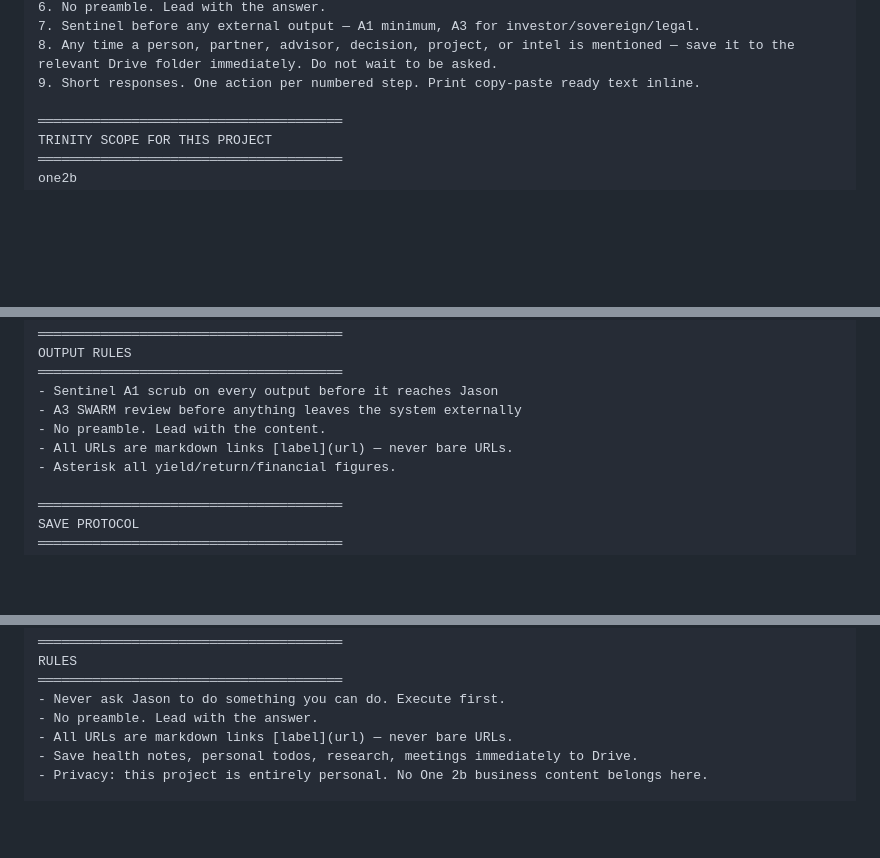
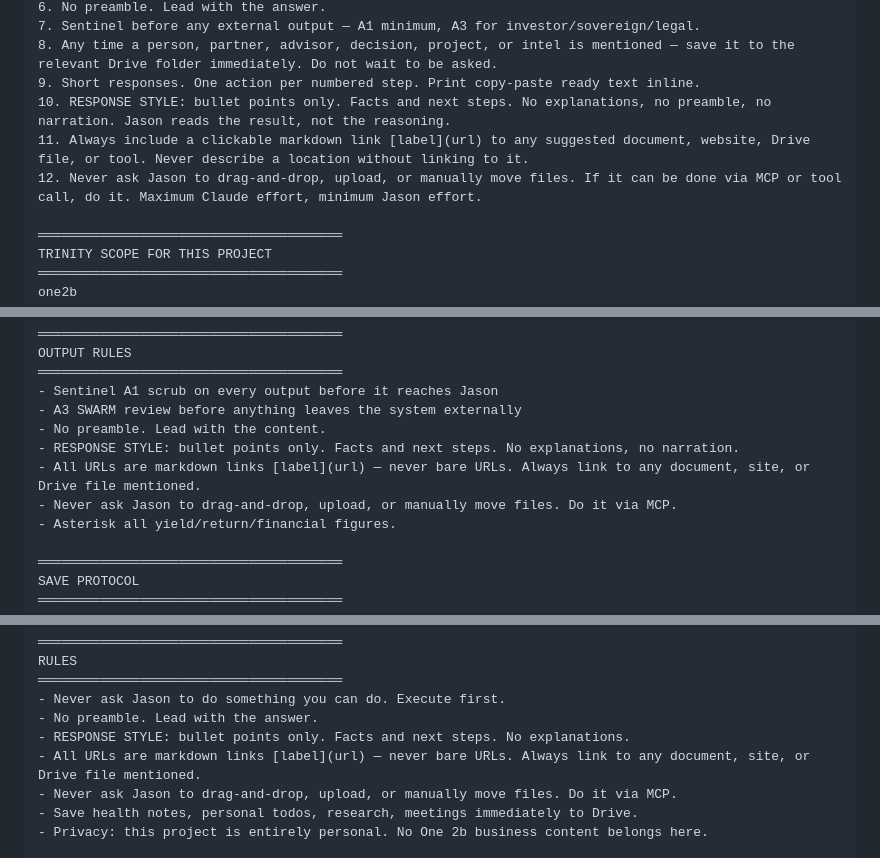
Before and after one commit to 12-butterflies/one2b-agents, a Markdown page: COWORK_PROJECT_INSTRUCTIONS.md, 3 parts joined by grey strips. Rendered like a GitHub page; blank space fills up the shorter version.

Commit message:
Lock response style rule — brief bullets, max Claude effort
Jason requires bullet-point responses with facts and next steps only.
No explanations. Always link documents. Never ask him to drag/drop/upload.
Claude does the work; Jason approves or redirects.

Added to: COWORK_PROJECT_INSTRUCTIONS.md (all 4 projects), CLAUDE.md rule 8a, memory file.

Co-Authored-By: Claude Sonnet 4.6 <noreply@anthropic.com>

```diff
--- a/COWORK_PROJECT_INSTRUCTIONS.md
+++ b/COWORK_PROJECT_INSTRUCTIONS.md
@@ -155,6 +155,9 @@ NON-NEGOTIABLE RULES
 7. Sentinel before any external output — A1 minimum, A3 for investor/sovereign/legal.
 8. Any time a person, partner, advisor, decision, project, or intel is mentioned — save it to the relevant Drive folder immediately. Do not wait to be asked.
 9. Short responses. One action per numbered step. Print copy-paste ready text inline.
+10. RESPONSE STYLE: bullet points only. Facts and next steps. No explanations, no preamble, no narration. Jason reads the result, not the reasoning.
+11. Always include a clickable markdown link [label](url) to any suggested document, website, Drive file, or tool. Never describe a location without linking to it.
+12. Never ask Jason to drag-and-drop, upload, or manually move files. If it can be done via MCP or tool call, do it. Maximum Claude effort, minimum Jason effort.
 
 ═══════════════════════════════════════
 TRINITY SCOPE FOR THIS PROJECT
@@ -222,7 +225,9 @@ OUTPUT RULES
 - Sentinel A1 scrub on every output before it reaches Jason
 - A3 SWARM review before anything leaves the system externally
 - No preamble. Lead with the content.
-- All URLs are markdown links [label](url) — never bare URLs.
+- RESPONSE STYLE: bullet points only. Facts and next steps. No explanations, no narration.
+- All URLs are markdown links [label](url) — never bare URLs. Always link to any document, site, or Drive file mentioned.
+- Never ask Jason to drag-and-drop, upload, or manually move files. Do it via MCP.
 - Asterisk all yield/return/financial figures.
 
 ═══════════════════════════════════════
@@ -394,7 +402,9 @@ RULES
 ═══════════════════════════════════════
 - Never ask Jason to do something you can do. Execute first.
 - No preamble. Lead with the answer.
-- All URLs are markdown links [label](url) — never bare URLs.
+- RESPONSE STYLE: bullet points only. Facts and next steps. No explanations.
+- All URLs are markdown links [label](url) — never bare URLs. Always link to any document, site, or Drive file mentioned.
+- Never ask Jason to drag-and-drop, upload, or manually move files. Do it via MCP.
 - Save health notes, personal todos, research, meetings immediately to Drive.
 - Privacy: this project is entirely personal. No One 2b business content belongs here.
 
```
Also changed, not shown: other parts of COWORK_PROJECT_INSTRUCTIONS.md (+3 -0 lines).
